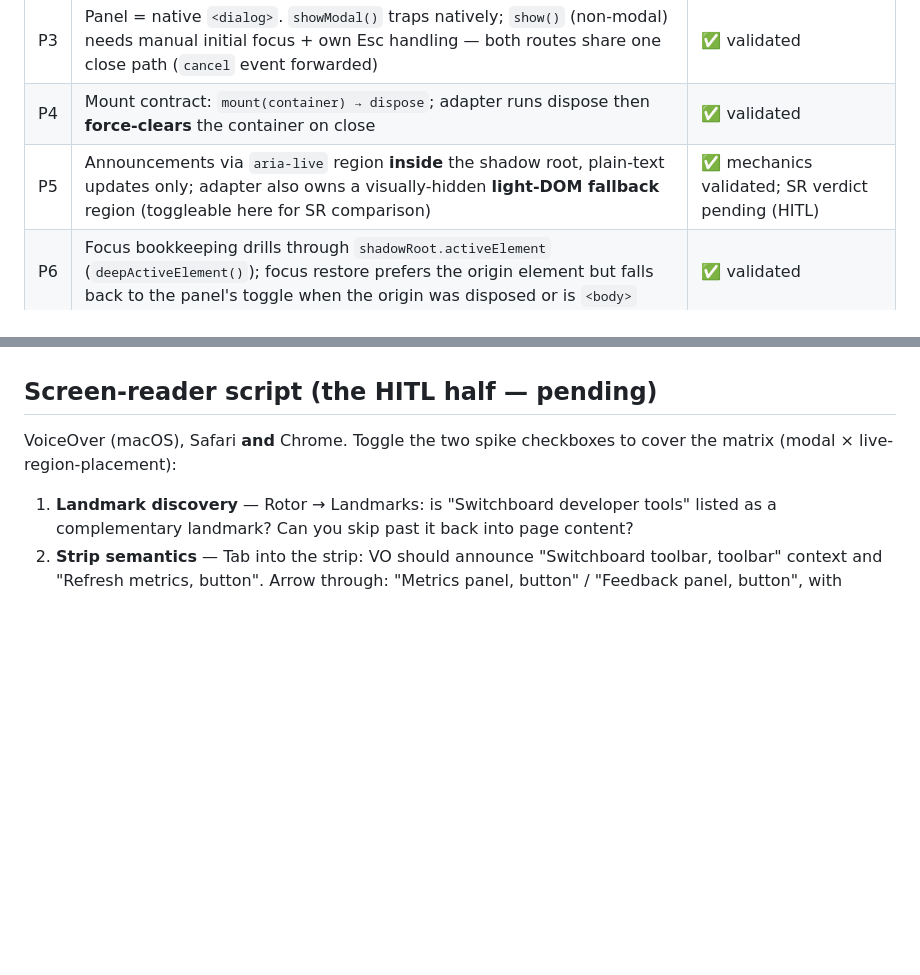
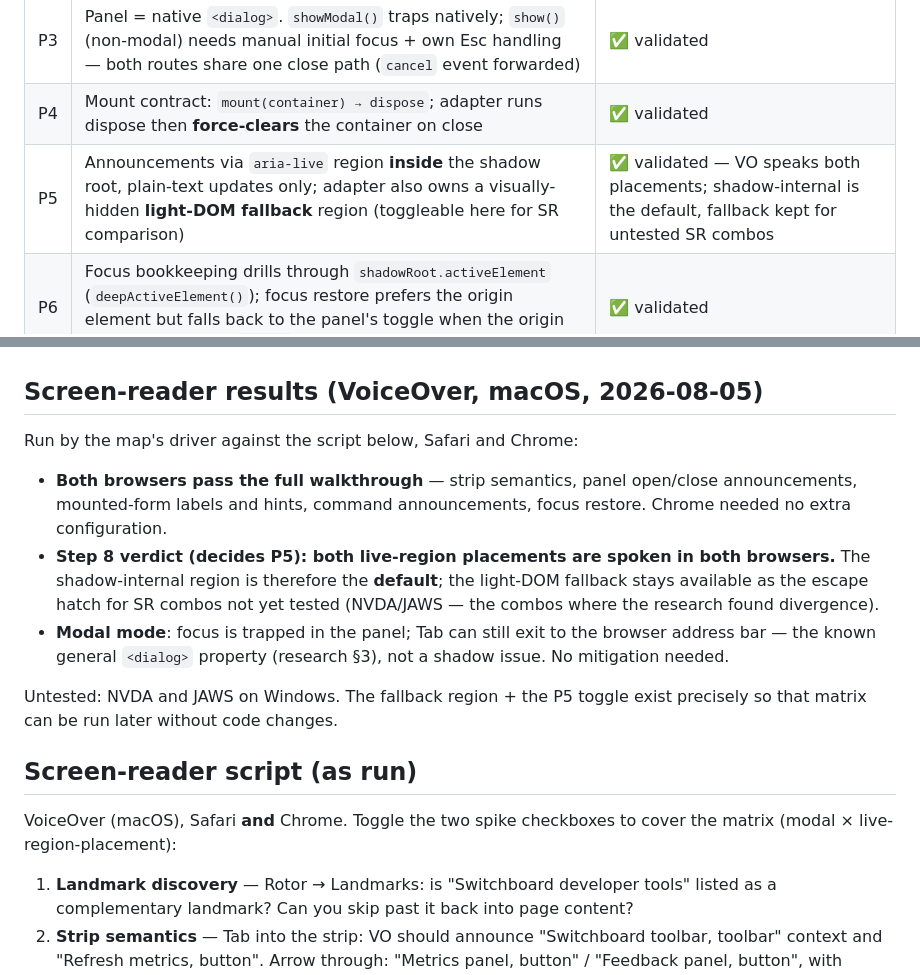
Before and after one commit to bitwhys/switchboard, a Markdown page: prototypes/shadow-panel-a11y/README.md, 2 parts joined by grey strips. Drawn GitHub-style; blank space fills up the shorter version.

Commit message:
docs: record VoiceOver results for a11y spike (wayfinder #10)

```diff
--- a/prototypes/shadow-panel-a11y/README.md
+++ b/prototypes/shadow-panel-a11y/README.md
@@ -28,7 +28,7 @@ host↔chrome tab-order seam are exercised for real.
 | P2 | Every ARIA IDREF is tree-local; nothing references across the host↔chrome seam | ✅ validated (axe clean) |
 | P3 | Panel = native `<dialog>`. `showModal()` traps natively; `show()` (non-modal) needs manual initial focus + own Esc handling — both routes share one close path (`cancel` event forwarded) | ✅ validated |
 | P4 | Mount contract: `mount(container) → dispose`; adapter runs dispose then **force-clears** the container on close | ✅ validated |
-| P5 | Announcements via `aria-live` region **inside** the shadow root, plain-text updates only; adapter also owns a visually-hidden **light-DOM fallback** region (toggleable here for SR comparison) | ✅ mechanics validated; SR verdict pending (HITL) |
+| P5 | Announcements via `aria-live` region **inside** the shadow root, plain-text updates only; adapter also owns a visually-hidden **light-DOM fallback** region (toggleable here for SR comparison) | ✅ validated — VO speaks both placements; shadow-internal is the default, fallback kept for untested SR combos |
 | P6 | Focus bookkeeping drills through `shadowRoot.activeElement` (`deepActiveElement()`); focus restore prefers the origin element but falls back to the panel's toggle when the origin was disposed or is `<body>` | ✅ validated |
 | P7 | Strip = `role="toolbar"` with roving tabindex + Arrow-key navigation; separators are `role="separator"` between plugin clusters | ✅ validated |
 | P8 | All chrome wrapped in a labelled `<aside>` (complementary landmark) inside the shadow root, so SR landmark navigation can find and skip the toolbar | ✅ added after axe flagged chrome as landmark-less |
@@ -43,7 +43,18 @@ host↔chrome tab-order seam are exercised for real.
 - **Programmatic close** (plugin's "Send feedback" button): panel closes, container clears, focus restored to the toggle.
 - **Live region text lands**: "Feedback panel opened" / "Feedback sent" observed in the shadow live region.
 
-## Screen-reader script (the HITL half — pending)
+## Screen-reader results (VoiceOver, macOS, 2026-08-05)
+
+Run by the map's driver against the script below, Safari and Chrome:
+
+- **Both browsers pass the full walkthrough** — strip semantics, panel open/close announcements, mounted-form labels and hints, command announcements, focus restore. Chrome needed no extra configuration.
+- **Step 8 verdict (decides P5): both live-region placements are spoken in both browsers.** The shadow-internal region is therefore the **default**; the light-DOM fallback stays available as the escape hatch for SR combos not yet tested (NVDA/JAWS — the combos where the research found divergence).
+- **Modal mode**: focus is trapped in the panel; Tab can still exit to the browser address bar — the known general `<dialog>` property (research §3), not a shadow issue. No mitigation needed.
+
+Untested: NVDA and JAWS on Windows. The fallback region + the P5 toggle exist precisely so that
+matrix can be run later without code changes.
+
+## Screen-reader script (as run)
 
 VoiceOver (macOS), Safari **and** Chrome. Toggle the two spike checkboxes to cover the matrix
 (modal × live-region-placement):
```
